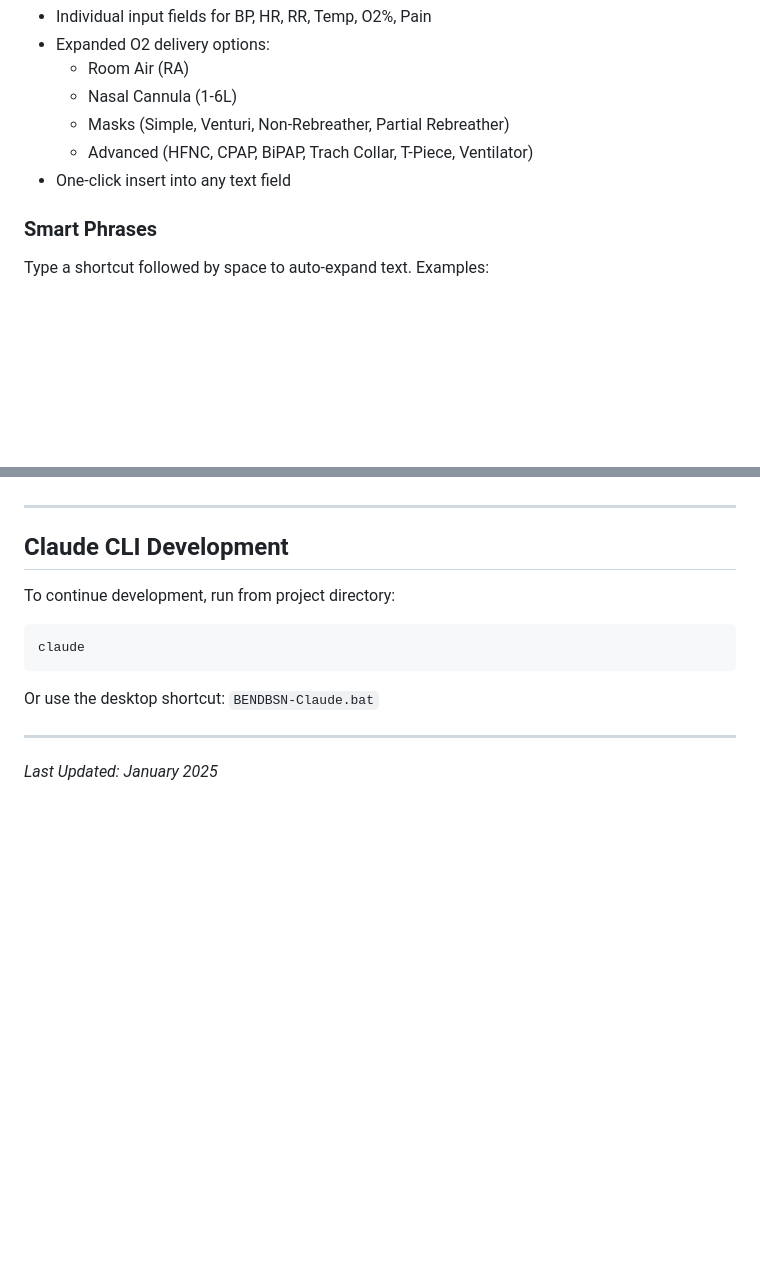
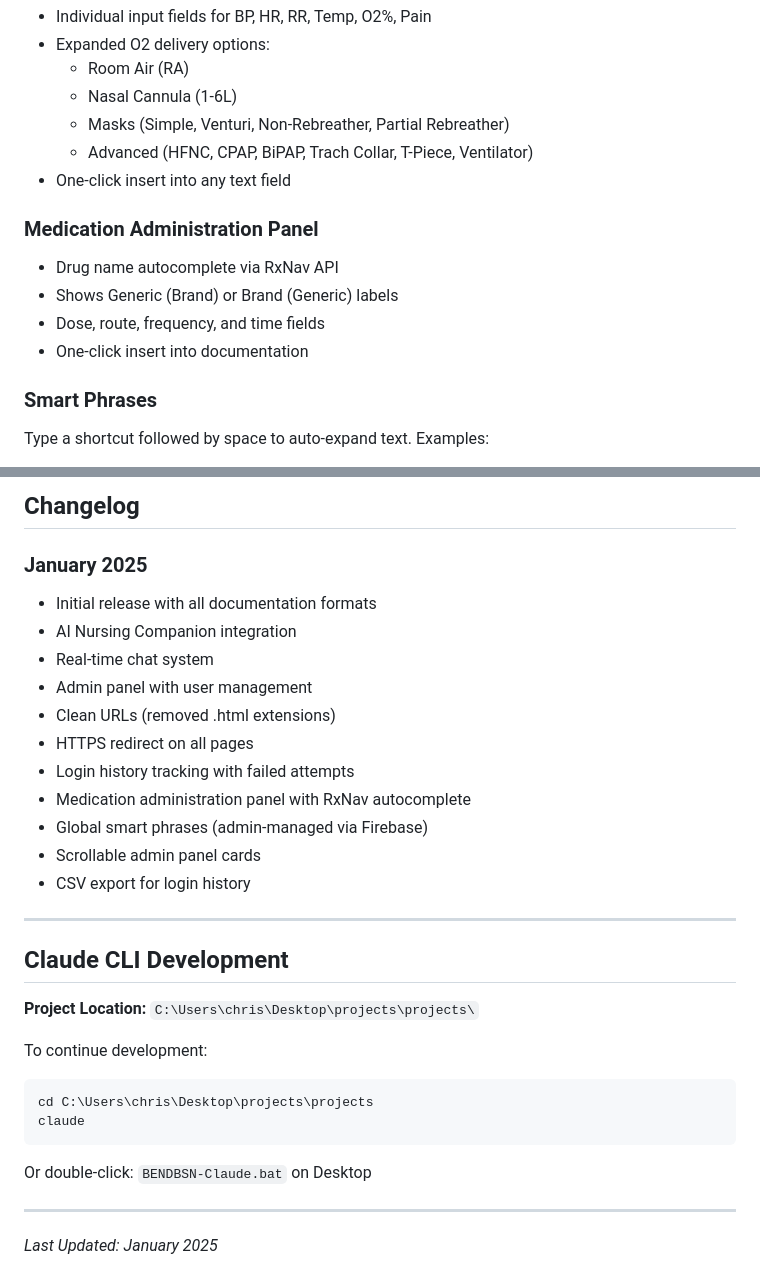
Before and after one commit to ckholden/bendbsn, a Markdown page: README.md, 2 parts joined by grey strips. GitHub-like rendering; blank space fills up the shorter version.

````diff
--- a/README.md
+++ b/README.md
@@ -46,6 +46,12 @@ A comprehensive web-based nursing documentation tool with real-time collaboratio
   - Advanced (HFNC, CPAP, BiPAP, Trach Collar, T-Piece, Ventilator)
 - One-click insert into any text field
 
+### Medication Administration Panel
+- Drug name autocomplete via RxNav API
+- Shows Generic (Brand) or Brand (Generic) labels
+- Dose, route, frequency, and time fields
+- One-click insert into documentation
+
 ### Smart Phrases
 Type a shortcut followed by space to auto-expand text. Examples:
 - `.vs` - Vital signs template
@@ -148,14 +218,31 @@ bendbsn/
+## Changelog
+
+### January 2025
+- Initial release with all documentation formats
+- AI Nursing Companion integration
+- Real-time chat system
+- Admin panel with user management
+- Clean URLs (removed .html extensions)
+- HTTPS redirect on all pages
+- Login history tracking with failed attempts
+- Medication administration panel with RxNav autocomplete
+- Global smart phrases (admin-managed via Firebase)
+- Scrollable admin panel cards
+- CSV export for login history
 
 ---
 
 ## Claude CLI Development
 
-To continue development, run from project directory:
+**Project Location:** `C:\Users\chris\Desktop\projects\projects\`
+
+To continue development:
 ```bash
+cd C:\Users\chris\Desktop\projects\projects
 claude
 ```
 
-Or use the desktop shortcut: `BENDBSN-Claude.bat`
+Or double-click: `BENDBSN-Claude.bat` on Desktop
 
 ---
 
````
Also changed, not shown: other parts of README.md (+83 -19 lines).
